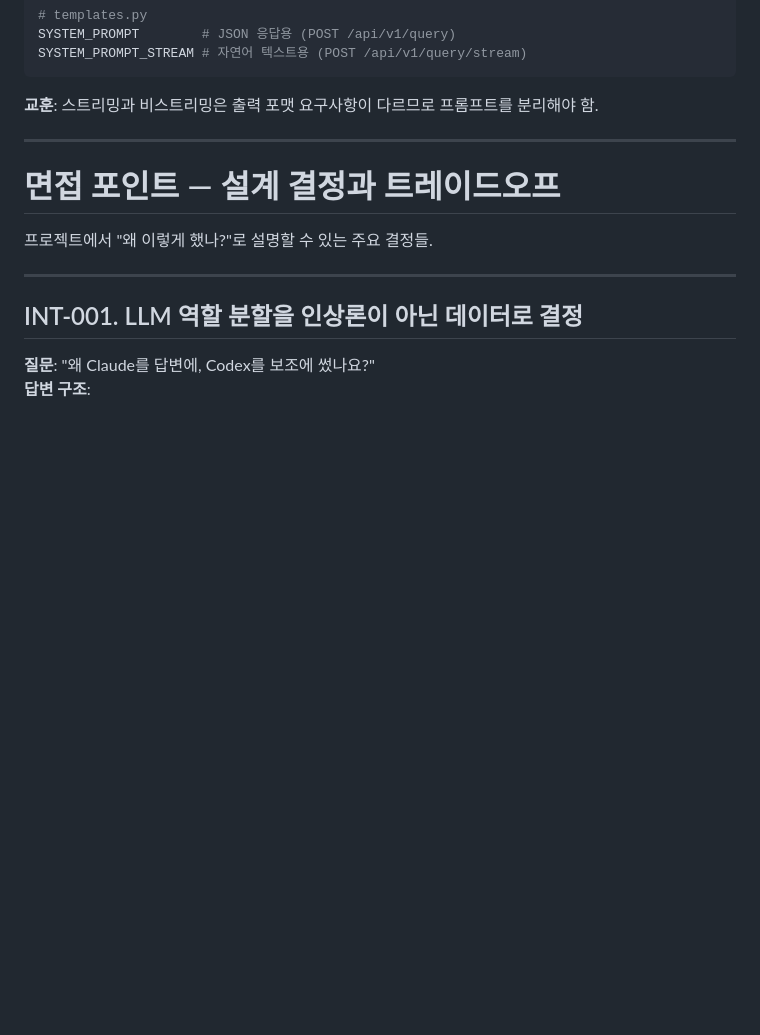
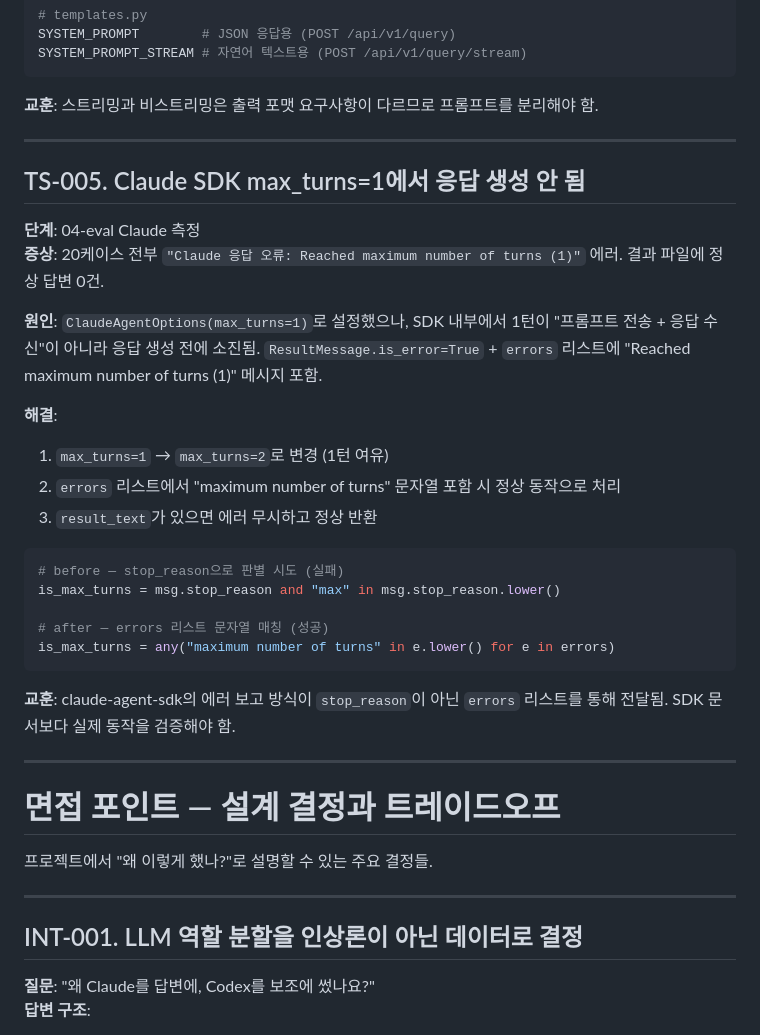
Before and after one commit to pear-c/officeagent-onboarding-challenge, a Markdown page: docs/TROUBLESHOOTING.md, the part around one of its changes. Drawn GitHub-style; blank space fills up the shorter version.

````diff
--- a/docs/TROUBLESHOOTING.md
+++ b/docs/TROUBLESHOOTING.md
@@ -91,6 +91,30 @@ SYSTEM_PROMPT_STREAM # 자연어 텍스트용 (POST /api/v1/query/stream)
 ```
 
 **교훈**: 스트리밍과 비스트리밍은 출력 포맷 요구사항이 다르므로 프롬프트를 분리해야 함.
+
+---
+
+## TS-005. Claude SDK max_turns=1에서 응답 생성 안 됨
+
+**단계**: 04-eval Claude 측정
+**증상**: 20케이스 전부 `"Claude 응답 오류: Reached maximum number of turns (1)"` 에러. 결과 파일에 정상 답변 0건.
+
+**원인**: `ClaudeAgentOptions(max_turns=1)`로 설정했으나, SDK 내부에서 1턴이 "프롬프트 전송 + 응답 수신"이 아니라 응답 생성 전에 소진됨. `ResultMessage.is_error=True` + `errors` 리스트에 "Reached maximum number of turns (1)" 메시지 포함.
+
+**해결**:
+1. `max_turns=1` → `max_turns=2`로 변경 (1턴 여유)
+2. `errors` 리스트에서 "maximum number of turns" 문자열 포함 시 정상 동작으로 처리
+3. `result_text`가 있으면 에러 무시하고 정상 반환
+
+```python
+# before — stop_reason으로 판별 시도 (실패)
+is_max_turns = msg.stop_reason and "max" in msg.stop_reason.lower()
+
+# after — errors 리스트 문자열 매칭 (성공)
+is_max_turns = any("maximum number of turns" in e.lower() for e in errors)
+```
+
+**교훈**: claude-agent-sdk의 에러 보고 방식이 `stop_reason`이 아닌 `errors` 리스트를 통해 전달됨. SDK 문서보다 실제 동작을 검증해야 함.
 
 ---
 
````
Also changed, not shown: other parts of docs/TROUBLESHOOTING.md (+28 -0 lines), PROMPT_DESIGN.md (added, +214 -0 lines).
